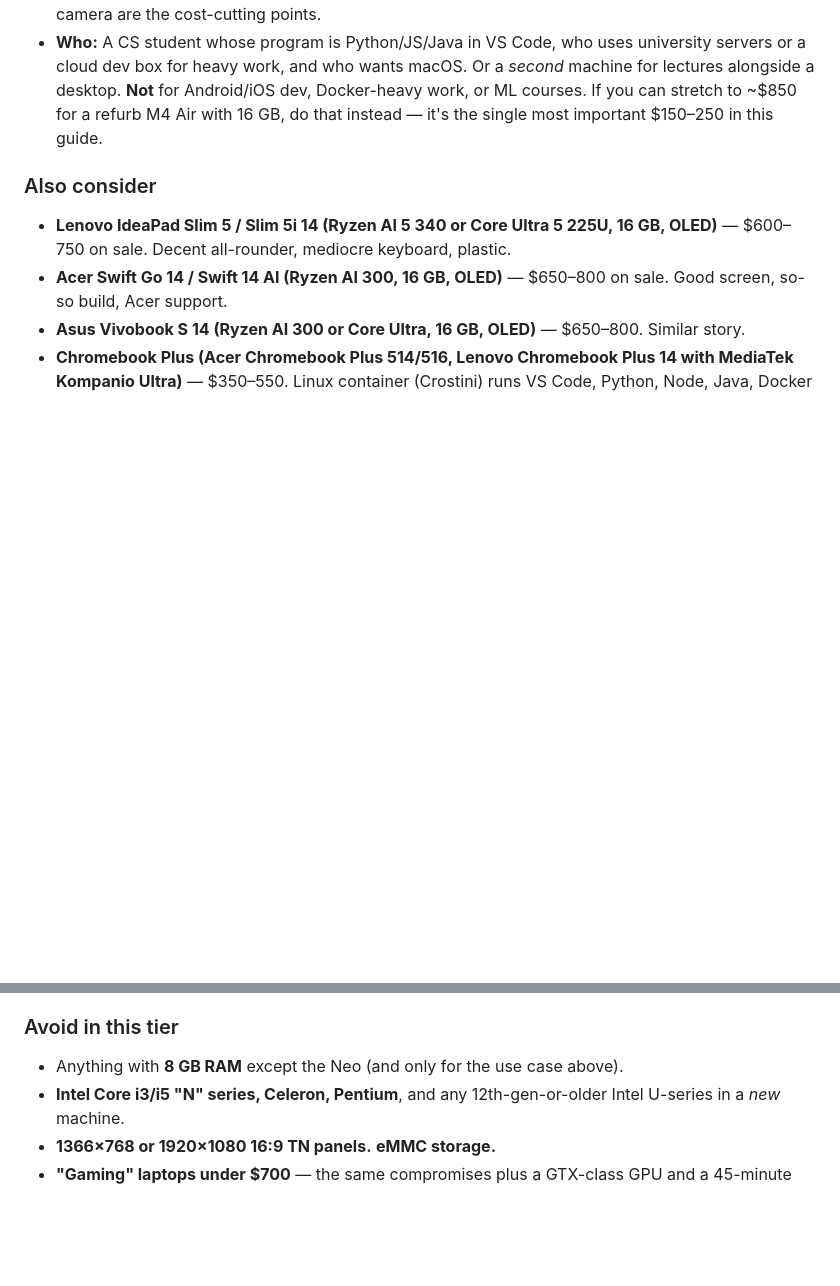
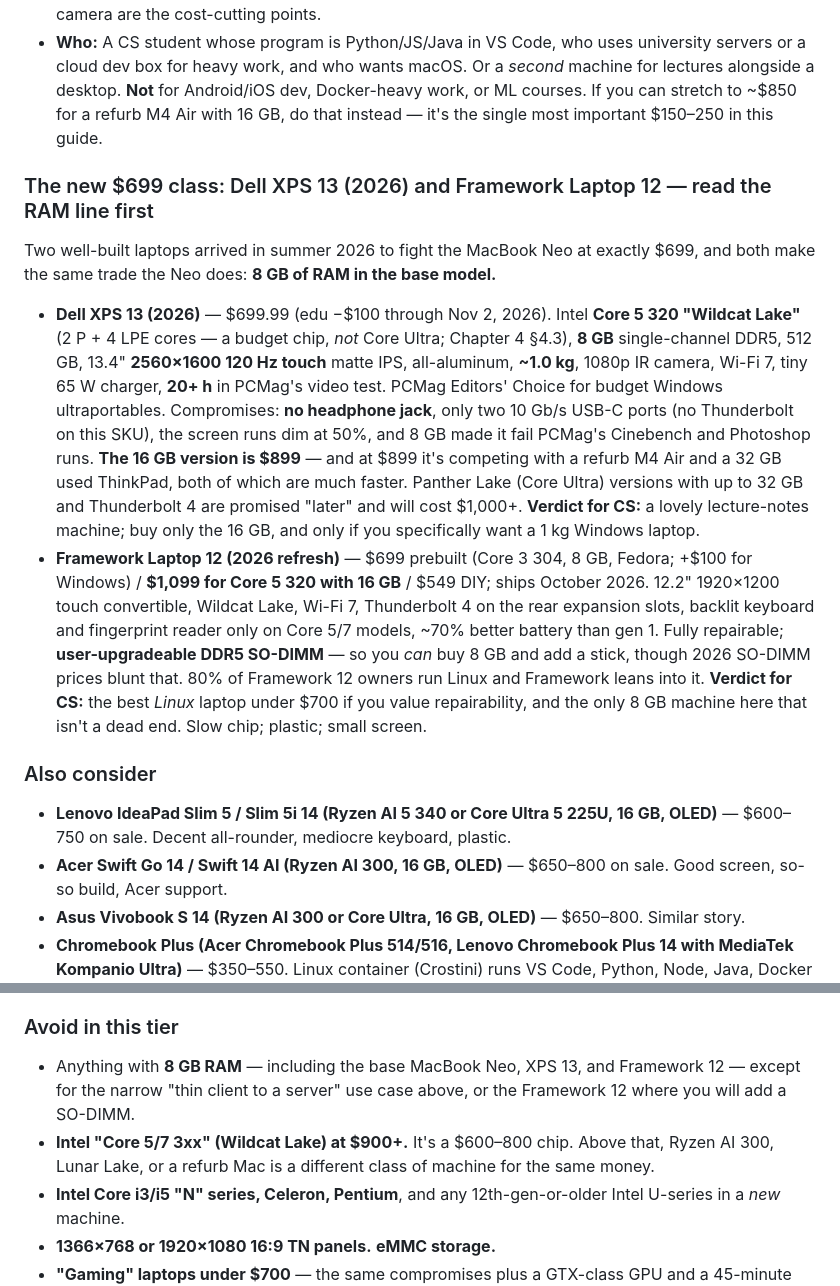
Before and after one commit to gorg667/laptop-research, a Markdown page: guide/13a-picks-tier1.md, 2 parts joined by grey strips. GitHub-like rendering; blank space fills up the shorter version.

Commit message:
guide: tier 1 — Dell XPS 13 (2026) and Framework 12 refresh with 8 GB warnings; ch5/ch15 HP Aug-26 price-hike guidance

```diff
--- a/guide/13a-picks-tier1.md
+++ b/guide/13a-picks-tier1.md
@@ -32,6 +32,12 @@ Honesty first: **new laptops under $700 with 16 GB of RAM and a good screen are
 - **Cons:** **8 GB.** RTINGS: "can't handle demanding tasks or heavy multitasking." Docker + IntelliJ + browser = swap city. No 16 GB option exists or will exist. One external display. Display gamut and camera are the cost-cutting points.
 - **Who:** A CS student whose program is Python/JS/Java in VS Code, who uses university servers or a cloud dev box for heavy work, and who wants macOS. Or a *second* machine for lectures alongside a desktop. **Not** for Android/iOS dev, Docker-heavy work, or ML courses. If you can stretch to ~$850 for a refurb M4 Air with 16 GB, do that instead — it's the single most important $150–250 in this guide.
 
+### The new $699 class: Dell XPS 13 (2026) and Framework Laptop 12 — read the RAM line first
+Two well-built laptops arrived in summer 2026 to fight the MacBook Neo at exactly $699, and both make the same trade the Neo does: **8 GB of RAM in the base model.**
+
+- **Dell XPS 13 (2026)** — $699.99 (edu −$100 through Nov 2, 2026). Intel **Core 5 320 "Wildcat Lake"** (2 P + 4 LPE cores — a budget chip, *not* Core Ultra; Chapter 4 §4.3), **8 GB** single-channel DDR5, 512 GB, 13.4" **2560×1600 120 Hz touch** matte IPS, all-aluminum, **~1.0 kg**, 1080p IR camera, Wi-Fi 7, tiny 65 W charger, **20+ h** in PCMag's video test. PCMag Editors' Choice for budget Windows ultraportables. Compromises: **no headphone jack**, only two 10 Gb/s USB-C ports (no Thunderbolt on this SKU), the screen runs dim at 50%, and 8 GB made it fail PCMag's Cinebench and Photoshop runs. **The 16 GB version is $899** — and at $899 it's competing with a refurb M4 Air and a 32 GB used ThinkPad, both of which are much faster. Panther Lake (Core Ultra) versions with up to 32 GB and Thunderbolt 4 are promised "later" and will cost $1,000+. **Verdict for CS:** a lovely lecture-notes machine; buy only the 16 GB, and only if you specifically want a 1 kg Windows laptop.
+- **Framework Laptop 12 (2026 refresh)** — $699 prebuilt (Core 3 304, 8 GB, Fedora; +$100 for Windows) / **$1,099 for Core 5 320 with 16 GB** / $549 DIY; ships October 2026. 12.2" 1920×1200 touch convertible, Wildcat Lake, Wi-Fi 7, Thunderbolt 4 on the rear expansion slots, backlit keyboard and fingerprint reader only on Core 5/7 models, ~70% better battery than gen 1. Fully repairable; **user-upgradeable DDR5 SO-DIMM** — so you *can* buy 8 GB and add a stick, though 2026 SO-DIMM prices blunt that. 80% of Framework 12 owners run Linux and Framework leans into it. **Verdict for CS:** the best *Linux* laptop under $700 if you value repairability, and the only 8 GB machine here that isn't a dead end. Slow chip; plastic; small screen.
+
 ### Also consider
 - **Lenovo IdeaPad Slim 5 / Slim 5i 14 (Ryzen AI 5 340 or Core Ultra 5 225U, 16 GB, OLED)** — $600–750 on sale. Decent all-rounder, mediocre keyboard, plastic.
 - **Acer Swift Go 14 / Swift 14 AI (Ryzen AI 300, 16 GB, OLED)** — $650–800 on sale. Good screen, so-so build, Acer support.
@@ -40,7 +46,8 @@ Honesty first: **new laptops under $700 with 16 GB of RAM and a good screen are
 - **Dell 14 (Ryzen AI 5 / Core Ultra 5, 16 GB)** — $600–750. Dell's renamed Inspiron. Adequate; check for the 1200p IPS rather than the 1080p.
 
 ### Avoid in this tier
-- Anything with **8 GB RAM** except the Neo (and only for the use case above).
+- Anything with **8 GB RAM** — including the base MacBook Neo, XPS 13, and Framework 12 — except for the narrow "thin client to a server" use case above, or the Framework 12 where you will add a SO-DIMM.
+- **Intel "Core 5/7 3xx" (Wildcat Lake) at $900+.** It's a $600–800 chip. Above that, Ryzen AI 300, Lunar Lake, or a refurb Mac is a different class of machine for the same money.
 - **Intel Core i3/i5 "N" series, Celeron, Pentium**, and any 12th-gen-or-older Intel U-series in a *new* machine.
 - **1366×768 or 1920×1080 16:9 TN panels.** **eMMC storage.**
 - **"Gaming" laptops under $700** — the same compromises plus a GTX-class GPU and a 45-minute battery.
```
Also changed, not shown: guide/05-memory-and-storage.md (+1 -1 lines), guide/15-buying-strategy.md (+1 -1 lines).
